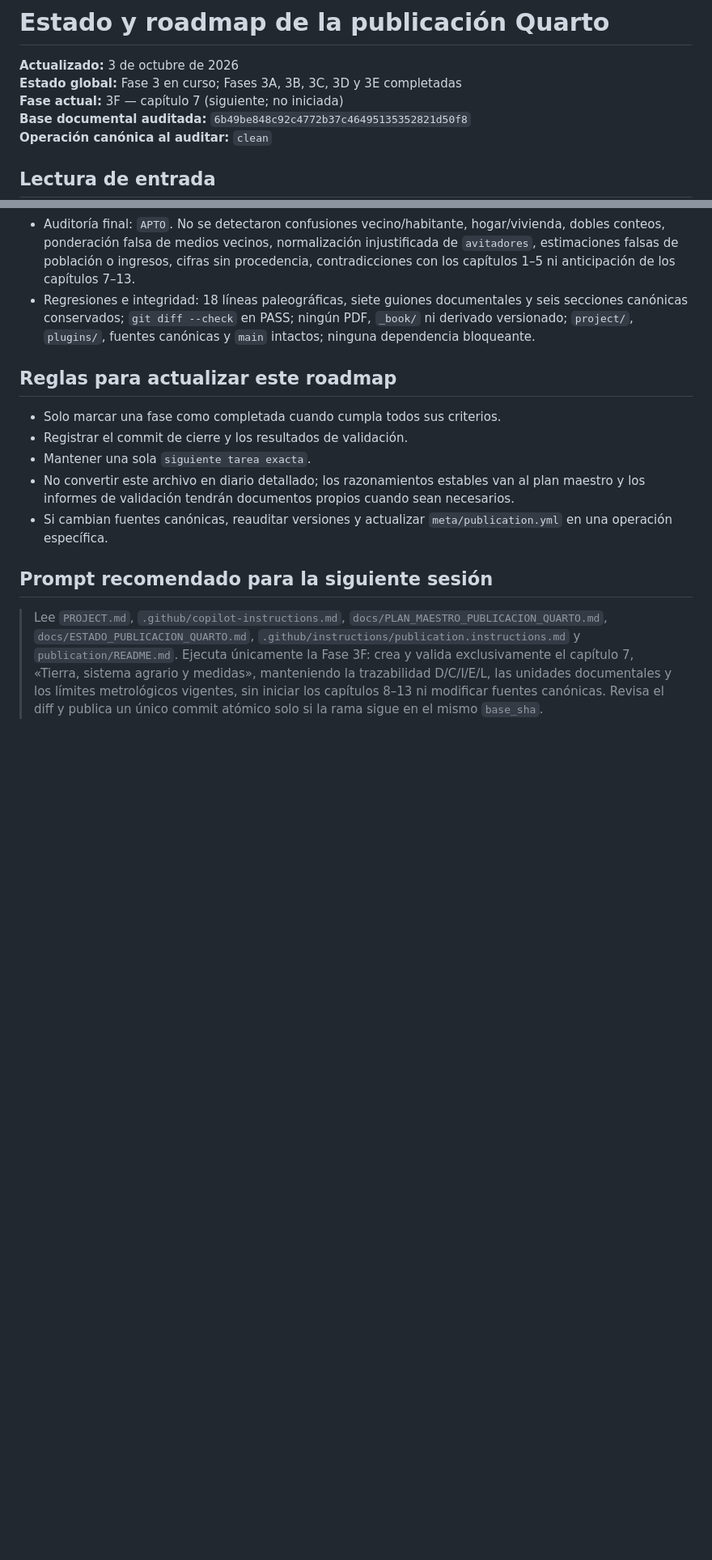
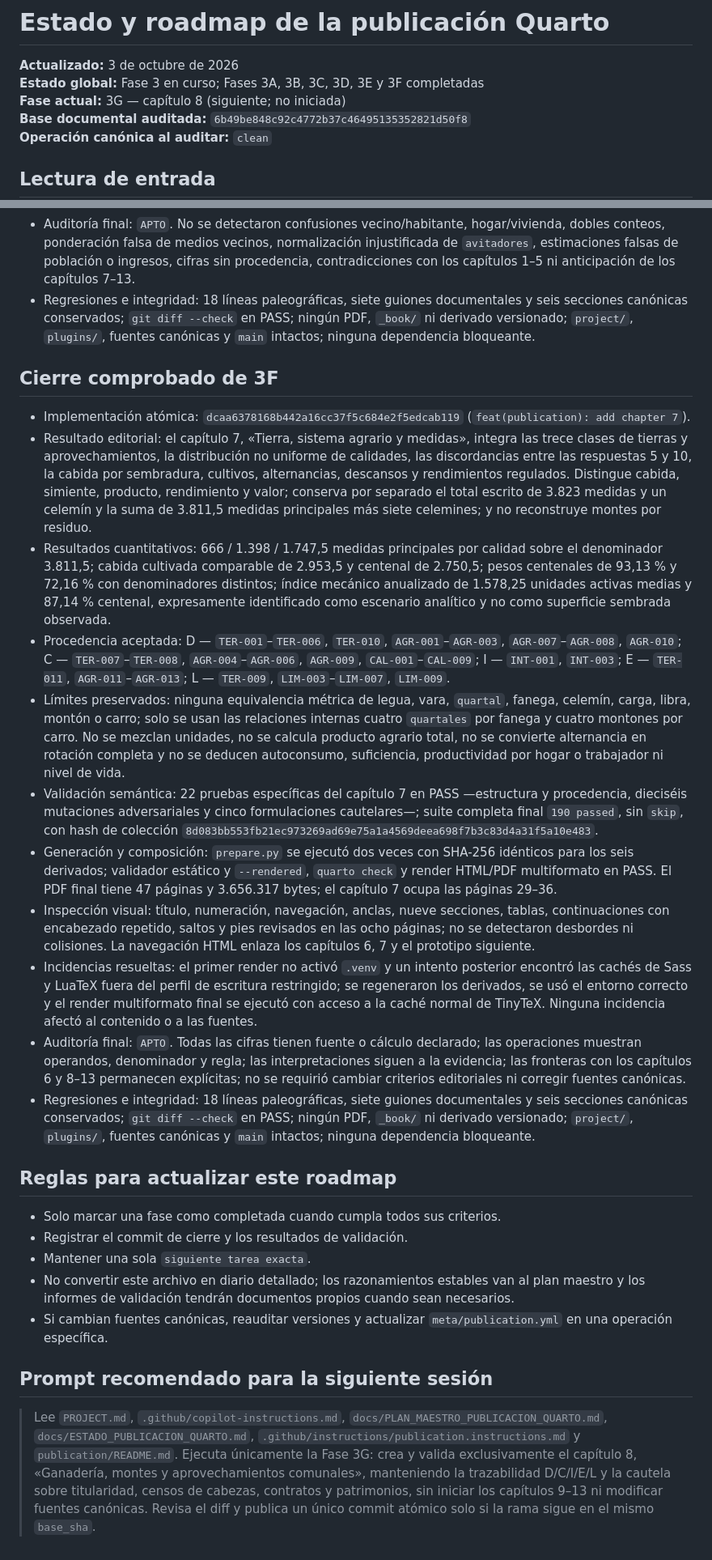
Before and after one commit to miguel-conde/sorrios-ensenada, a Markdown page: docs/ESTADO_PUBLICACION_QUARTO.md, 2 parts joined by grey strips. Shown at 81% size. Rendered like a GitHub page; blank space fills up the shorter version.

Commit message:
docs(publication): close phase 3F

```diff
--- a/docs/ESTADO_PUBLICACION_QUARTO.md
+++ b/docs/ESTADO_PUBLICACION_QUARTO.md
@@ -1,8 +1,8 @@
 # Estado y roadmap de la publicación Quarto
 
 **Actualizado:** 3 de octubre de 2026<br>
-**Estado global:** Fase 3 en curso; Fases 3A, 3B, 3C, 3D y 3E completadas<br>
-**Fase actual:** 3F — capítulo 7 (siguiente; no iniciada)<br>
+**Estado global:** Fase 3 en curso; Fases 3A, 3B, 3C, 3D, 3E y 3F completadas<br>
+**Fase actual:** 3G — capítulo 8 (siguiente; no iniciada)<br>
 **Base documental auditada:** `6b49be848c92c4772b37c46495135352821d50f8`
 **Operación canónica al auditar:** `clean`
 
@@ -139,6 +140,20 @@ Fase 3F: crear y validar exclusivamente el capítulo 7, «Tierra, sistema agrari
 - Auditoría final: `APTO`. No se detectaron confusiones vecino/habitante, hogar/vivienda, dobles conteos, ponderación falsa de medios vecinos, normalización injustificada de `avitadores`, estimaciones falsas de población o ingresos, cifras sin procedencia, contradicciones con los capítulos 1–5 ni anticipación de los capítulos 7–13.
 - Regresiones e integridad: 18 líneas paleográficas, siete guiones documentales y seis secciones canónicas conservados; `git diff --check` en PASS; ningún PDF, `_book/` ni derivado versionado; `project/`, `plugins/`, fuentes canónicas y `main` intactos; ninguna dependencia bloqueante.
 
+## Cierre comprobado de 3F
+
+- Implementación atómica: `dcaa6378168b442a16cc37f5c684e2f5edcab119` (`feat(publication): add chapter 7`).
+- Resultado editorial: el capítulo 7, «Tierra, sistema agrario y medidas», integra las trece clases de tierras y aprovechamientos, la distribución no uniforme de calidades, las discordancias entre las respuestas 5 y 10, la cabida por sembradura, cultivos, alternancias, descansos y rendimientos regulados. Distingue cabida, simiente, producto, rendimiento y valor; conserva por separado el total escrito de 3.823 medidas y un celemín y la suma de 3.811,5 medidas principales más siete celemines; y no reconstruye montes por residuo.
+- Resultados cuantitativos: 666 / 1.398 / 1.747,5 medidas principales por calidad sobre el denominador 3.811,5; cabida cultivada comparable de 2.953,5 y centenal de 2.750,5; pesos centenales de 93,13 % y 72,16 % con denominadores distintos; índice mecánico anualizado de 1.578,25 unidades activas medias y 87,14 % centenal, expresamente identificado como escenario analítico y no como superficie sembrada observada.
+- Procedencia aceptada: D — `TER-001`–`TER-006`, `TER-010`, `AGR-001`–`AGR-003`, `AGR-007`–`AGR-008`, `AGR-010`; C — `TER-007`–`TER-008`, `AGR-004`–`AGR-006`, `AGR-009`, `CAL-001`–`CAL-009`; I — `INT-001`, `INT-003`; E — `TER-011`, `AGR-011`–`AGR-013`; L — `TER-009`, `LIM-003`–`LIM-007`, `LIM-009`.
+- Límites preservados: ninguna equivalencia métrica de legua, vara, `quartal`, fanega, celemín, carga, libra, montón o carro; solo se usan las relaciones internas cuatro `quartales` por fanega y cuatro montones por carro. No se mezclan unidades, no se calcula producto agrario total, no se convierte alternancia en rotación completa y no se deducen autoconsumo, suficiencia, productividad por hogar o trabajador ni nivel de vida.
+- Validación semántica: 22 pruebas específicas del capítulo 7 en PASS —estructura y procedencia, dieciséis mutaciones adversariales y cinco formulaciones cautelares—; suite completa final `190 passed`, sin `skip`, con hash de colección `8d083bb553fb21ec973269ad69e75a1a4569deea698f7b3c83d4a31f5a10e483`.
+- Generación y composición: `prepare.py` se ejecutó dos veces con SHA-256 idénticos para los seis derivados; validador estático y `--rendered`, `quarto check` y render HTML/PDF multiformato en PASS. El PDF final tiene 47 páginas y 3.656.317 bytes; el capítulo 7 ocupa las páginas 29–36.
+- Inspección visual: título, numeración, navegación, anclas, nueve secciones, tablas, continuaciones con encabezado repetido, saltos y pies revisados en las ocho páginas; no se detectaron desbordes ni colisiones. La navegación HTML enlaza los capítulos 6, 7 y el prototipo siguiente.
+- Incidencias resueltas: el primer render no activó `.venv` y un intento posterior encontró las cachés de Sass y LuaTeX fuera del perfil de escritura restringido; se regeneraron los derivados, se usó el entorno correcto y el render multiformato final se ejecutó con acceso a la caché normal de TinyTeX. Ninguna incidencia afectó al contenido o a las fuentes.
+- Auditoría final: `APTO`. Todas las cifras tienen fuente o cálculo declarado; las operaciones muestran operandos, denominador y regla; las interpretaciones siguen a la evidencia; las fronteras con los capítulos 6 y 8–13 permanecen explícitas; no se requirió cambiar criterios editoriales ni corregir fuentes canónicas.
+- Regresiones e integridad: 18 líneas paleográficas, siete guiones documentales y seis secciones canónicas conservados; `git diff --check` en PASS; ningún PDF, `_book/` ni derivado versionado; `project/`, `plugins/`, fuentes canónicas y `main` intactos; ninguna dependencia bloqueante.
+
 ## Reglas para actualizar este roadmap
 
 - Solo marcar una fase como completada cuando cumpla todos sus criterios.
@@ -149,4 +164,4 @@ Fase 3F: crear y validar exclusivamente el capítulo 7, «Tierra, sistema agrari
 
 ## Prompt recomendado para la siguiente sesión
 
-> Lee `PROJECT.md`, `.github/copilot-instructions.md`, `docs/PLAN_MAESTRO_PUBLICACION_QUARTO.md`, `docs/ESTADO_PUBLICACION_QUARTO.md`, `.github/instructions/publication.instructions.md` y `publication/README.md`. Ejecuta únicamente la Fase 3F: crea y valida exclusivamente el capítulo 7, «Tierra, sistema agrario y medidas», manteniendo la trazabilidad D/C/I/E/L, las unidades documentales y los límites metrológicos vigentes, sin iniciar los capítulos 8–13 ni modificar fuentes canónicas. Revisa el diff y publica un único commit atómico solo si la rama sigue en el mismo `base_sha`.
+> Lee `PROJECT.md`, `.github/copilot-instructions.md`, `docs/PLAN_MAESTRO_PUBLICACION_QUARTO.md`, `docs/ESTADO_PUBLICACION_QUARTO.md`, `.github/instructions/publication.instructions.md` y `publication/README.md`. Ejecuta únicamente la Fase 3G: crea y valida exclusivamente el capítulo 8, «Ganadería, montes y aprovechamientos comunales», manteniendo la trazabilidad D/C/I/E/L y la cautela sobre titularidad, censos de cabezas, contratos y patrimonios, sin iniciar los capítulos 9–13 ni modificar fuentes canónicas. Revisa el diff y publica un único commit atómico solo si la rama sigue en el mismo `base_sha`.
```
Also changed, not shown: other parts of docs/ESTADO_PUBLICACION_QUARTO.md (+3 -2 lines).
